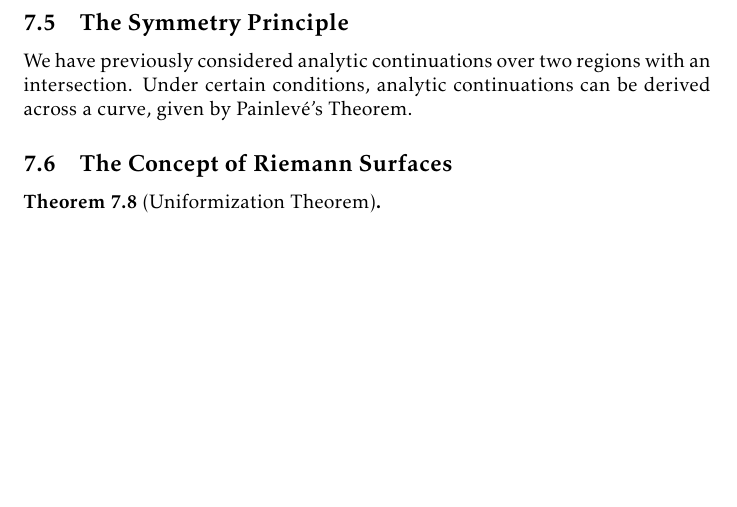
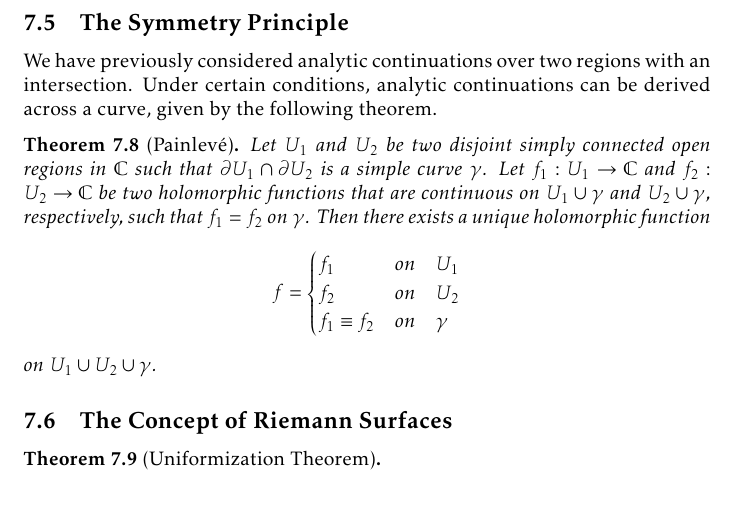
Before and after one commit to slipperking/complex-analysis-latex, a LaTeX document (main.tex): part of page 152 of 162 before the commit and part of page 152 of 163 after it, cut so that both start at the same text, the shorter picture padded with empty space. Compiled offline with pdfLaTeX.

Commit message:
overleaf_to_git (Thu Aug 21 13:58:41 2025 -0700): update main.tex from r20151 to r20155

```diff
--- a/main.tex
+++ b/main.tex
@@ -3422,7 +3422,14 @@ Let
 \end{equation}
 Since \(\beta\) is holomorphic on \(\mathbb{H}^+\),
 \subsection{The Symmetry Principle}
-We have previously considered analytic continuations over two regions with an intersection. Under certain conditions, analytic continuations can be derived across a curve, given by Painlevé's Theorem.
+We have previously considered analytic continuations over two regions with an intersection. Under certain conditions, analytic continuations can be derived across a curve, given by the following theorem.
+\begin{theorem}[Painlevé]\label{thm:painleve}
+    Let \(U_1\) and \(U_2\) be two disjoint simply connected open regions in \(\mathbb{C}\) such that \(\partial U_1\cap\partial U_2\) is a simple curve \(\gamma\). Let \(f_1:U_1\to\mathbb{C}\) and \(f_2:U_2\to\mathbb{C}\) be two holomorphic functions that are continuous on \(U_1\cup\gamma\) and \(U_2\cup\gamma\), respectively, such that \(f_1=f_2\) on \(\gamma\). Then there exists a unique holomorphic function \[f=\begin{cases}
+        f_1&\qq*{on}U_1\\
+        f_2&\qq*{on}U_2\\
+        f_1\equiv f_2&\qq*{on}\gamma
+    \end{cases}\] on \(U_1\cup U_2\cup\gamma\).
+\end{theorem}
 \subsection{The Concept of Riemann Surfaces}
 
 \begin{theorem}[Uniformization Theorem]\label{thm:uniformization}
```
